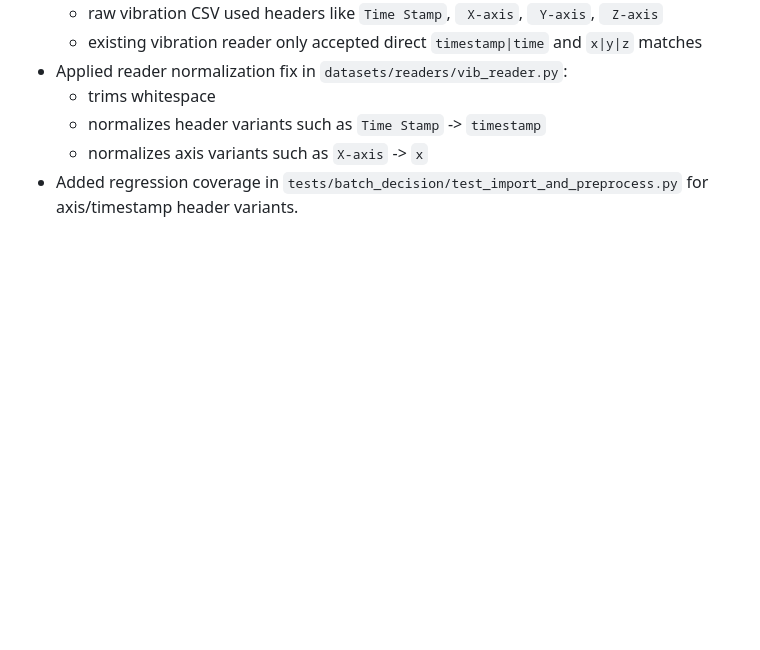
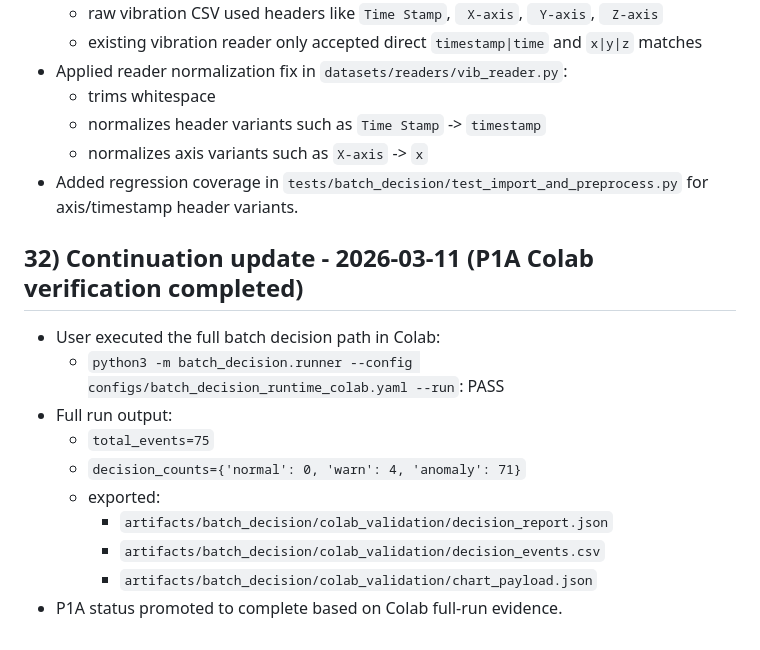
Before and after one commit to kh87joo2/AnomalyDetection, a Markdown page: memory.md, the part around the change. Rendered like a GitHub page; blank space fills up the shorter version.

Commit message:
docs(plan): mark p1a complete with colab full-run verification [2026-03-11]

```diff
--- a/memory.md
+++ b/memory.md
@@ -561,3 +561,15 @@
   - normalizes header variants such as `Time Stamp` -> `timestamp`
   - normalizes axis variants such as `X-axis` -> `x`
 - Added regression coverage in `tests/batch_decision/test_import_and_preprocess.py` for axis/timestamp header variants.
+
+## 32) Continuation update - 2026-03-11 (P1A Colab verification completed)
+- User executed the full batch decision path in Colab:
+  - `python3 -m batch_decision.runner --config configs/batch_decision_runtime_colab.yaml --run`: PASS
+- Full run output:
+  - `total_events=75`
+  - `decision_counts={'normal': 0, 'warn': 4, 'anomaly': 71}`
+  - exported:
+    - `artifacts/batch_decision/colab_validation/decision_report.json`
+    - `artifacts/batch_decision/colab_validation/decision_events.csv`
+    - `artifacts/batch_decision/colab_validation/chart_payload.json`
+- P1A status promoted to complete based on Colab full-run evidence.
```
Also changed, not shown: IMPLEMENTATION_PLAN.md (+5 -5 lines).
